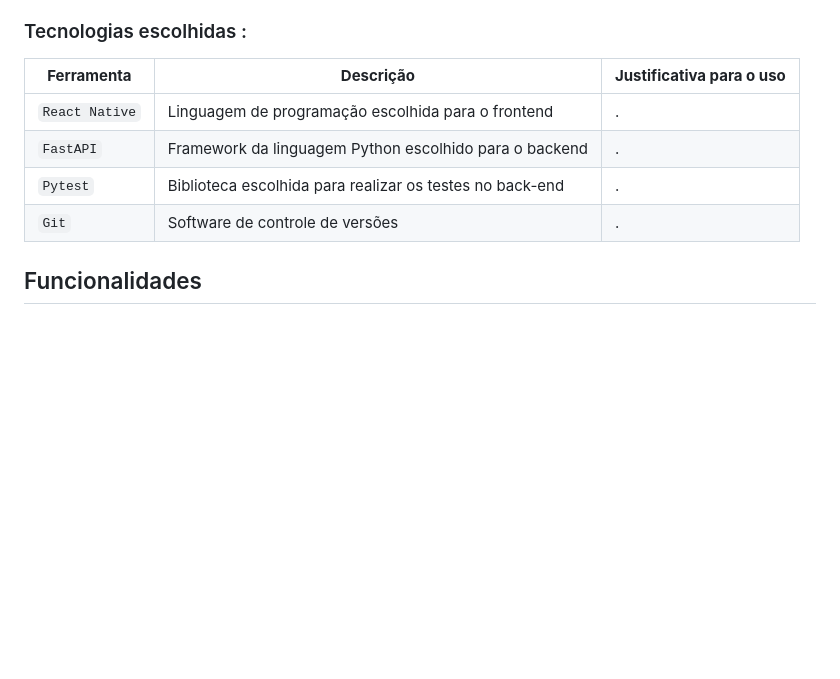
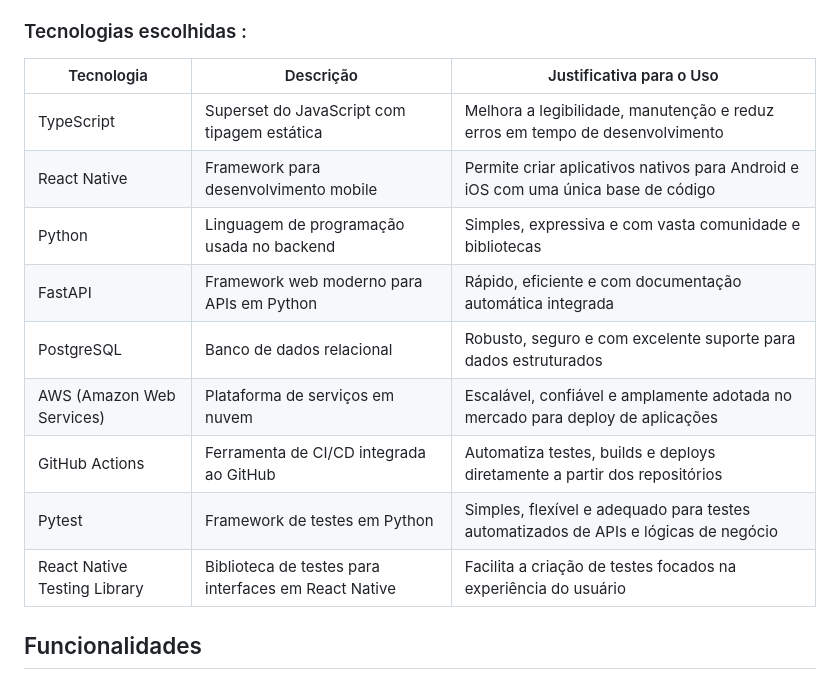
Before and after one commit to RicardoMorato/MedicApp, a Markdown page: README.md, the part around the change. Rendered like a GitHub page; blank space fills up the shorter version.

Commit message:
fix: tecnologias escolhidas

```diff
--- a/README.md
+++ b/README.md
@@ -8,12 +8,17 @@ Nossa solução foi pensada para dar maior autonomia e segurança aos pacientes
 
 ### Tecnologias escolhidas :
 
-| **Ferramenta** | **Descrição** | **Justificativa para o uso** |
-|----------------|---------------|-------------------------------|
-| `React Native`   | Linguagem de programação escolhida para o frontend | . |
-| `FastAPI`     | Framework da linguagem Python escolhido para o backend | . |
-| `Pytest`      | Biblioteca escolhida para realizar os testes no back-end | . |
-| `Git`          | Software de controle de versões | . |
+| Tecnologia                         | Descrição                                                      | Justificativa para o Uso                                                                 |
+|------------------------------------|----------------------------------------------------------------|-------------------------------------------------------------------------------------------|
+| TypeScript                         | Superset do JavaScript com tipagem estática                    | Melhora a legibilidade, manutenção e reduz erros em tempo de desenvolvimento             |
+| React Native                       | Framework para desenvolvimento mobile                          | Permite criar aplicativos nativos para Android e iOS com uma única base de código        |
+| Python                             | Linguagem de programação usada no backend                      | Simples, expressiva e com vasta comunidade e bibliotecas                                 |
+| FastAPI                            | Framework web moderno para APIs em Python                      | Rápido, eficiente e com documentação automática integrada                                |
+| PostgreSQL                         | Banco de dados relacional                                      | Robusto, seguro e com excelente suporte para dados estruturados                          |
+| AWS (Amazon Web Services)          | Plataforma de serviços em nuvem                                | Escalável, confiável e amplamente adotada no mercado para deploy de aplicações           |
+| GitHub Actions                     | Ferramenta de CI/CD integrada ao GitHub                        | Automatiza testes, builds e deploys diretamente a partir dos repositórios                |
+| Pytest                             | Framework de testes em Python                                  | Simples, flexível e adequado para testes automatizados de APIs e lógicas de negócio      |
+| React Native Testing Library       | Biblioteca de testes para interfaces em React Native           | Facilita a criação de testes focados na experiência do usuário                           |
 
 ## Funcionalidades
 
```
